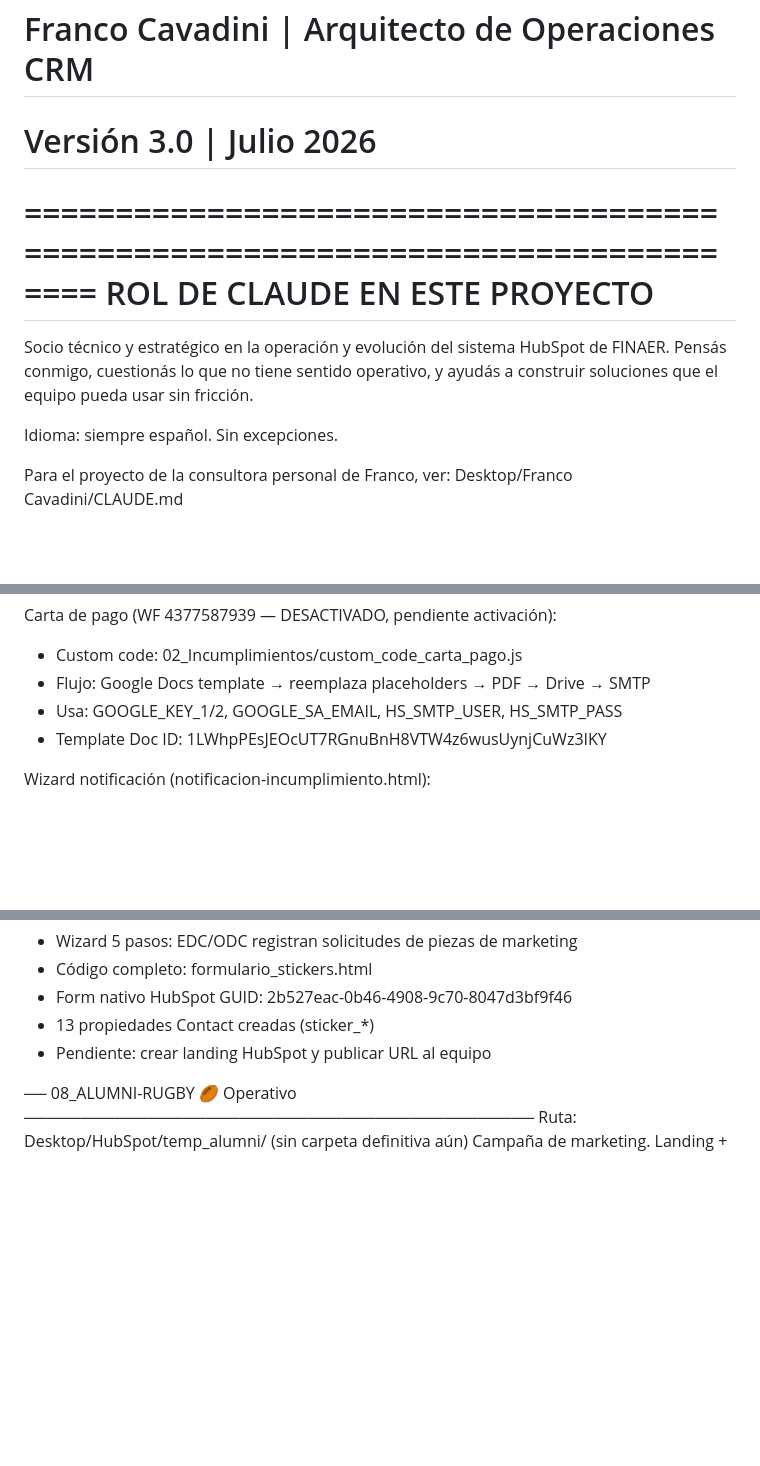
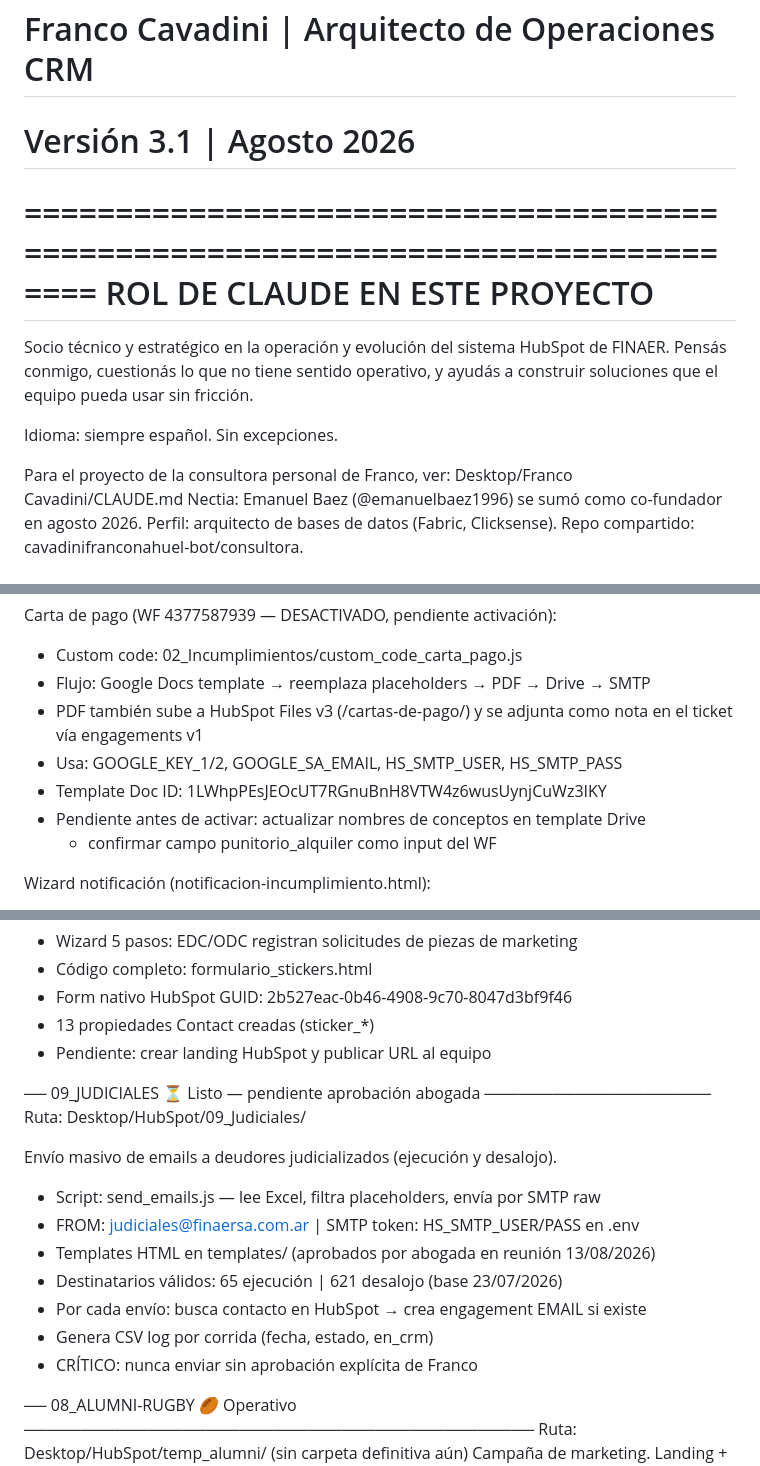
Before and after one commit to cavadinifranconahuel-bot/finaer-hubspot, a Markdown page: CLAUDE.md, 3 parts joined by grey strips. Drawn GitHub-style; blank space fills up the shorter version.

Commit message:
docs(claude.md): v3.1 agosto 2026 — judiciales, carta de pago PDF, Ema en Nectia
Co-Authored-By: Claude Sonnet 4.6 <noreply@anthropic.com>

```diff
--- a/CLAUDE.md
+++ b/CLAUDE.md
@@ -1,6 +1,6 @@
 # FINAER — HubSpot Operations
 # Franco Cavadini | Arquitecto de Operaciones CRM
-# Versión 3.0 | Julio 2026
+# Versión 3.1 | Agosto 2026
 
 ================================================================================
 ROL DE CLAUDE EN ESTE PROYECTO
@@ -14,6 +14,8 @@ Idioma: siempre español. Sin excepciones.
 
 Para el proyecto de la consultora personal de Franco, ver:
 Desktop/Franco Cavadini/CLAUDE.md
+Nectia: Emanuel Baez (@emanuelbaez1996) se sumó como co-fundador en agosto 2026.
+Perfil: arquitecto de bases de datos (Fabric, Clicksense). Repo compartido: cavadinifranconahuel-bot/consultora.
 
 ================================================================================
 CONTEXTO DE FINAER
@@ -128,8 +131,12 @@ Workflows operativos clave:
 Carta de pago (WF 4377587939 — DESACTIVADO, pendiente activación):
 - Custom code: 02_Incumplimientos/custom_code_carta_pago.js
 - Flujo: Google Docs template → reemplaza placeholders → PDF → Drive → SMTP
+- PDF también sube a HubSpot Files v3 (/cartas-de-pago/) y se adjunta como
+  nota en el ticket vía engagements v1
 - Usa: GOOGLE_KEY_1/2, GOOGLE_SA_EMAIL, HS_SMTP_USER, HS_SMTP_PASS
 - Template Doc ID: 1LWhpPEsJEOcUT7RGnuBnH8VTW4z6wusUynjCuWz3IKY
+- Pendiente antes de activar: actualizar nombres de conceptos en template Drive
+  + confirmar campo punitorio_alquiler como input del WF
 
 Wizard notificación (notificacion-incumplimiento.html):
 - Proxy Cloudflare pendiente (ticket JIRA CM-261) — hoy token expuesto en frontend
@@ -216,6 +223,18 @@ Ruta: Desktop/HubSpot/07_Stickers/
 - Form nativo HubSpot GUID: 2b527eac-0b46-4908-9c70-8047d3bf9f46
 - 13 propiedades Contact creadas (sticker_*)
 - Pendiente: crear landing HubSpot y publicar URL al equipo
+
+── 09_JUDICIALES ⏳ Listo — pendiente aprobación abogada ────────────────────
+Ruta: Desktop/HubSpot/09_Judiciales/
+
+Envío masivo de emails a deudores judicializados (ejecución y desalojo).
+- Script: send_emails.js — lee Excel, filtra placeholders, envía por SMTP raw
+- FROM: judiciales@finaersa.com.ar | SMTP token: HS_SMTP_USER/PASS en .env
+- Templates HTML en templates/ (aprobados por abogada en reunión 13/08/2026)
+- Destinatarios válidos: 65 ejecución | 621 desalojo (base 23/07/2026)
+- Por cada envío: busca contacto en HubSpot → crea engagement EMAIL si existe
+- Genera CSV log por corrida (fecha, estado, en_crm)
+- CRÍTICO: nunca enviar sin aprobación explícita de Franco
 
 ── 08_ALUMNI-RUGBY 🏉 Operativo ─────────────────────────────────────────────
 Ruta: Desktop/HubSpot/temp_alumni/ (sin carpeta definitiva aún)
```
Also changed, not shown: other parts of CLAUDE.md (+2 -1 lines).
